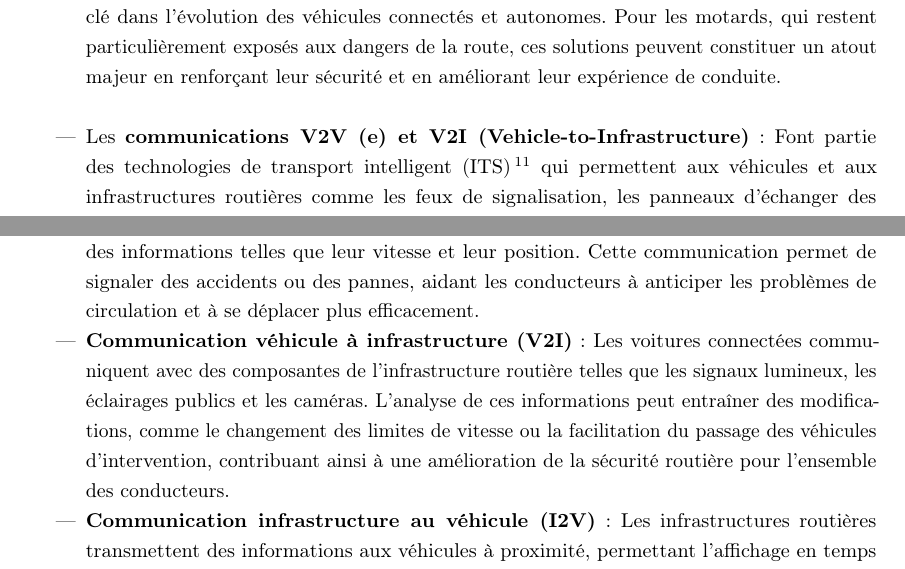
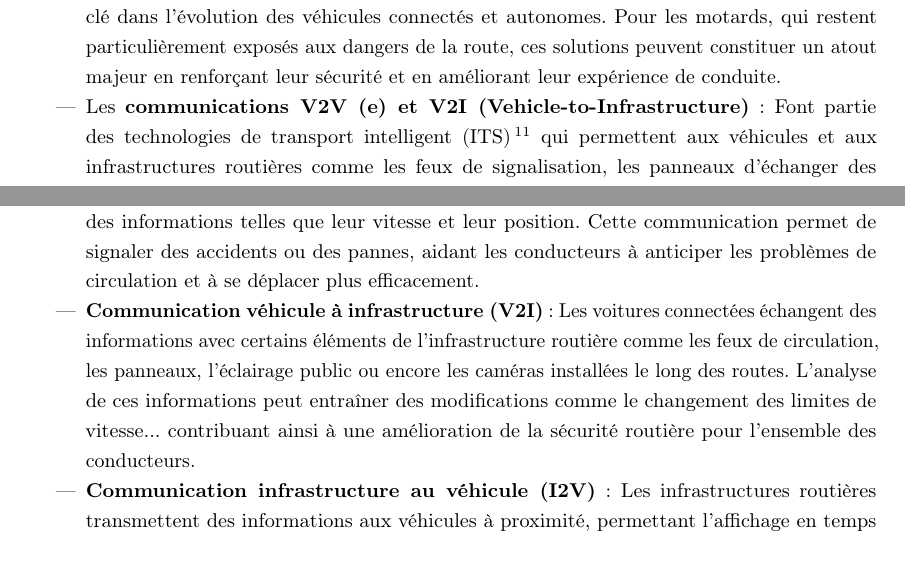
Before and after one commit to shanalfe/Memoire, a LaTeX document (main.tex, which reads etat_art/etat_art.tex, introduction/introduction.tex): two parts of pages 13 and 17 of 88, joined at a grey line, cut so that both start at the same text. Compiled offline with pdfLaTeX.

Commit message:
présentation

```diff
--- a/etat_art/etat_art.tex
+++ b/etat_art/etat_art.tex
@@ -45,7 +45,7 @@ Les programmes informatiques consomment de l’énergie et l'impact environnemen
 Grâce à la technologie IoT, les véhicules peuvent échanger des données et leur impact environnemental varie. Voici les 3 modes de fonctionnement des STI\footnote{Système de Transport Intelligent} :
 \begin{itemize}
     \item \textbf{Communication véhicule à véhicule (V2V)} : Les véhicules équipés de l’IoT échangent des informations telles que leur vitesse et leur position. Cette communication permet de signaler des accidents ou des pannes, aidant les conducteurs à anticiper les problèmes de circulation et à se déplacer plus efficacement.
-    \item \textbf{Communication véhicule à infrastructure (V2I)} : Les voitures connectées communiquent avec des composantes de l'infrastructure routière telles que les signaux lumineux, les éclairages publics et les caméras. L'analyse de ces informations peut entraîner des modifications, comme le changement des limites de vitesse ou la facilitation du passage des véhicules d'intervention, contribuant ainsi à une amélioration de la sécurité routière pour l'ensemble des conducteurs.
+    \item \textbf{Communication véhicule à infrastructure (V2I)} : Les voitures connectées échangent des informations avec certains éléments de l’infrastructure routière comme les feux de circulation, les panneaux, l’éclairage public ou encore les caméras installées le long des routes. L'analyse de ces informations peut entraîner des modifications comme le changement des limites de vitesse... contribuant ainsi à une amélioration de la sécurité routière pour l'ensemble des conducteurs.
     \item \textbf{Communication infrastructure au véhicule (I2V)} : Les infrastructures routières transmettent des informations aux véhicules à proximité, permettant l’affichage en temps réel de données pertinentes pour les conducteurs.
 \end{itemize}
 
--- a/introduction/introduction.tex
+++ b/introduction/introduction.tex
@@ -51,8 +51,7 @@ L'IoT est un réseau d’objets physiques connectés à Internet qui sont capabl
     Ils fonctionnent de manière autonome tout en intégrant des réseaux connectés. Les éléments à identifier en premier lieu sont donc : leur taille, leur consommation d’énergie, leur capacité de traitement local, leur autonomie, leur capacité de communication.
     \item \textbf{Les systèmes d’aide à la conduite (ADAS)} : Aident le conducteur en régulant la vitesse, le freinage d’urgence ou le maintien de trajectoire. C'est une technologie qui lie la sécurité et le confort.
     \item \textbf{Les modules de connectivité (4G, 5G, Wi-Fi, Bluetooth)} : Permettent l’échange de données en temps réel entre le véhicule et d’autres systèmes comme les infrastructures routières ou les smartphones.
-    \item \textbf{Les plateformes de gestion des données} : Permettent d’exploiter les informations collectées pour proposer des services comme la navigation intelligente, la détection et l’alerte en cas d’embouteillage, ou encore la maintenance prédictive. Elles représentent un élément clé dans l’évolution des véhicules connectés et autonomes. Pour les motards, qui restent particulièrement exposés aux dangers de la route, ces solutions peuvent constituer un atout majeur en renforçant leur sécurité et en améliorant leur expérience de conduite.\\
-\todo{orthographe}
+    \item \textbf{Les plateformes de gestion des données} : Permettent d’exploiter les informations collectées pour proposer des services comme la navigation intelligente, la détection et l’alerte en cas d’embouteillage, ou encore la maintenance prédictive. Elles représentent un élément clé dans l’évolution des véhicules connectés et autonomes. Pour les motards, qui restent particulièrement exposés aux dangers de la route, ces solutions peuvent constituer un atout majeur en renforçant leur sécurité et en améliorant leur expérience de conduite.
     \item Les \textbf{communications V2V (e) et V2I (Vehicle-to-Infrastructure)} : Font partie des technologies de transport intelligent (ITS)\footnote{Infrastructure Technology Services.} qui permettent aux véhicules et aux infrastructures routières comme les feux de signalisation, les panneaux d’échanger des informations en temps réel.
 
     \begin{figure}[H]
```
Also changed, not shown: 3 other files.
